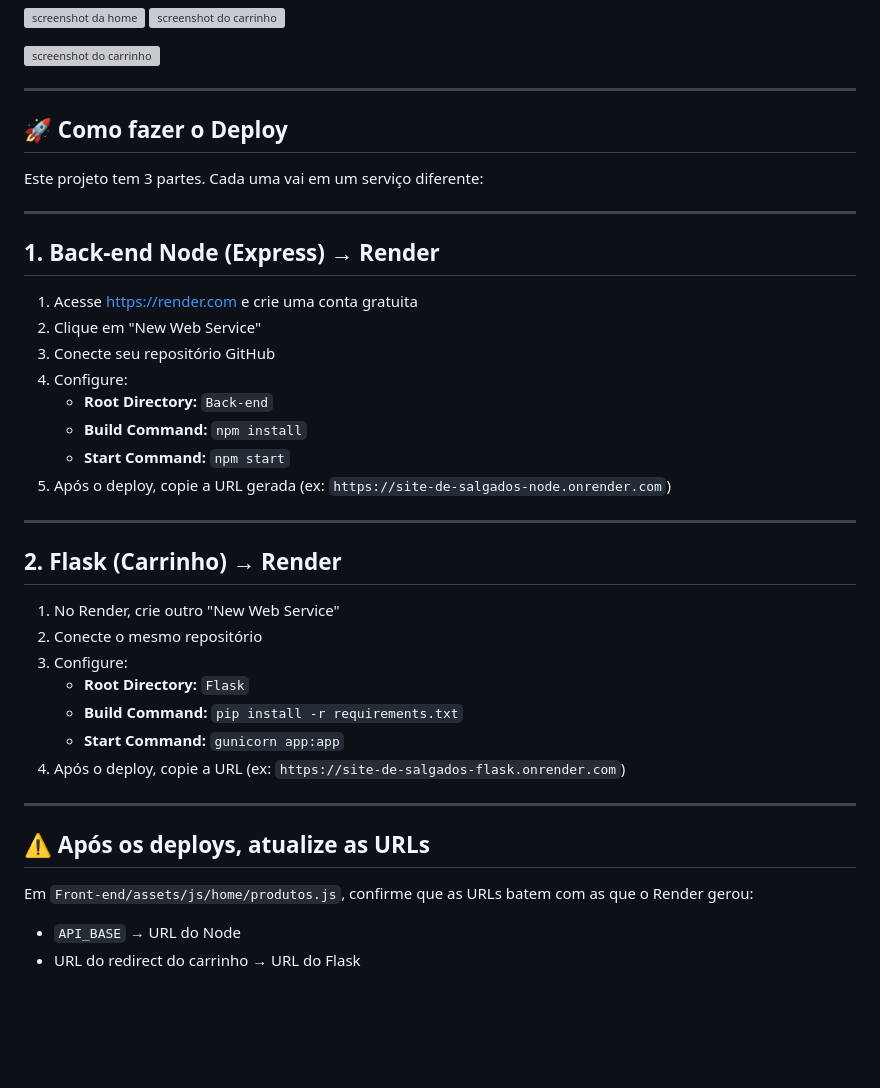
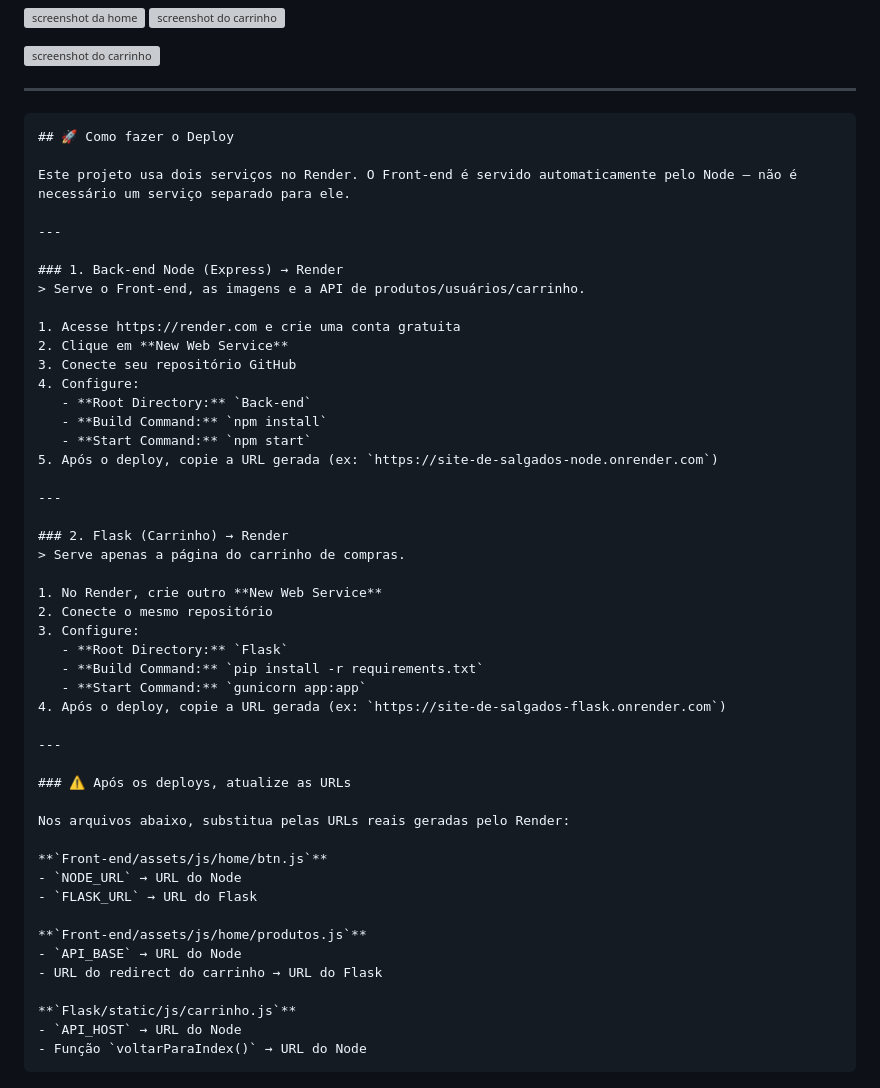
Before and after one commit to GoatMateusLima/site-de-salgados, a Markdown page: README.md, the part around the change. GitHub-like rendering; blank space fills up the shorter version; grey boxes are pictures that could not be loaded.

Commit message:
aaaaaaaaaaaaaaaaaaaaaaaaaaaaaaaaaaa

````diff
--- a/README.md
+++ b/README.md
@@ -47,16 +47,18 @@ O design foi criado pela minha colega Ágatha, enquanto eu fiquei responsável p
 ![screenshot do carrinho](telasIMG/menuMobile.jpg)
 
 ---
+```markdown
 ## 🚀 Como fazer o Deploy
 
-Este projeto tem 3 partes. Cada uma vai em um serviço diferente:
+Este projeto usa dois serviços no Render. O Front-end é servido automaticamente pelo Node — não é necessário um serviço separado para ele.
 
 ---
 
-## 1. Back-end Node (Express) → Render
+### 1. Back-end Node (Express) → Render
+> Serve o Front-end, as imagens e a API de produtos/usuários/carrinho.
 
 1. Acesse https://render.com e crie uma conta gratuita
-2. Clique em "New Web Service"
+2. Clique em **New Web Service**
 3. Conecte seu repositório GitHub
 4. Configure:
    - **Root Directory:** `Back-end`
@@ -66,20 +68,32 @@ Este projeto tem 3 partes. Cada uma vai em um serviço diferente:
 
 ---
 
-## 2. Flask (Carrinho) → Render
+### 2. Flask (Carrinho) → Render
+> Serve apenas a página do carrinho de compras.
 
-1. No Render, crie outro "New Web Service"
+1. No Render, crie outro **New Web Service**
 2. Conecte o mesmo repositório
 3. Configure:
    - **Root Directory:** `Flask`
    - **Build Command:** `pip install -r requirements.txt`
    - **Start Command:** `gunicorn app:app`
-4. Após o deploy, copie a URL (ex: `https://site-de-salgados-flask.onrender.com`)
+4. Após o deploy, copie a URL gerada (ex: `https://site-de-salgados-flask.onrender.com`)
 
 ---
 
-## ⚠️ Após os deploys, atualize as URLs
+### ⚠️ Após os deploys, atualize as URLs
 
-Em `Front-end/assets/js/home/produtos.js`, confirme que as URLs batem com as que o Render gerou:
+Nos arquivos abaixo, substitua pelas URLs reais geradas pelo Render:
+
+**`Front-end/assets/js/home/btn.js`**
+- `NODE_URL` → URL do Node
+- `FLASK_URL` → URL do Flask
+
+**`Front-end/assets/js/home/produtos.js`**
 - `API_BASE` → URL do Node
 - URL do redirect do carrinho → URL do Flask
+
+**`Flask/static/js/carrinho.js`**
+- `API_HOST` → URL do Node
+- Função `voltarParaIndex()` → URL do Node
+```
````
